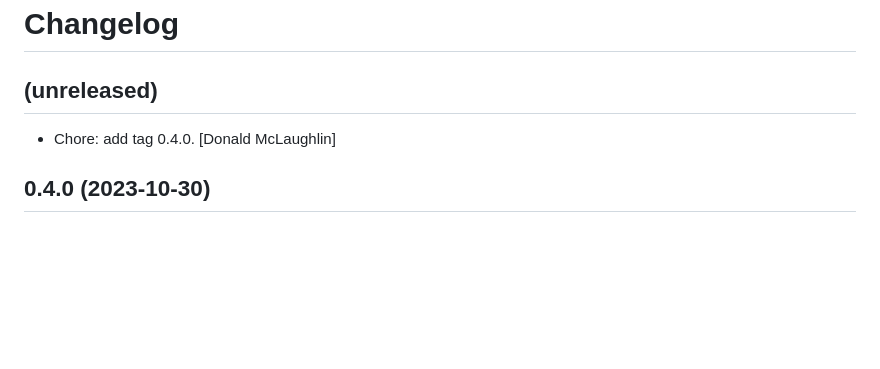
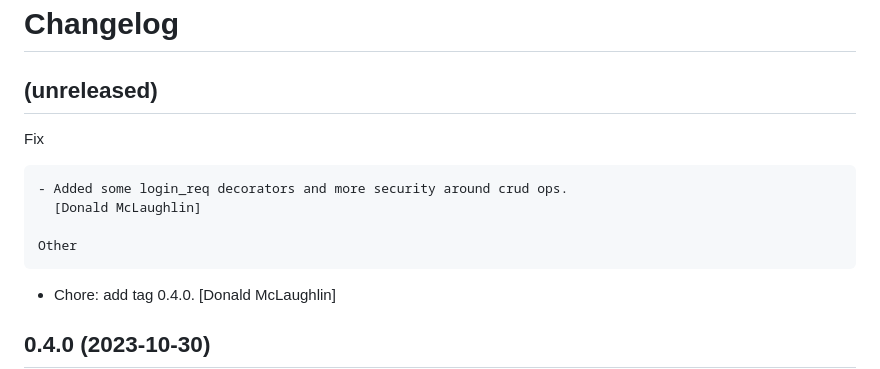
Before and after one commit to don1997/csm, a Markdown page: CHANGELOG.md, the part around the change. Rendered like a GitHub page; blank space fills up the shorter version.

Commit message:
Chore: cl

```diff
--- a/CHANGELOG.md
+++ b/CHANGELOG.md
@@ -4,6 +4,14 @@ Changelog
 
 (unreleased)
 ------------
+
+Fix
+~~~
+- Added some login_req decorators and more security around crud ops.
+  [Donald McLaughlin]
+
+Other
+~~~~~
 - Chore: add tag 0.4.0. [Donald McLaughlin]
 
 
```
